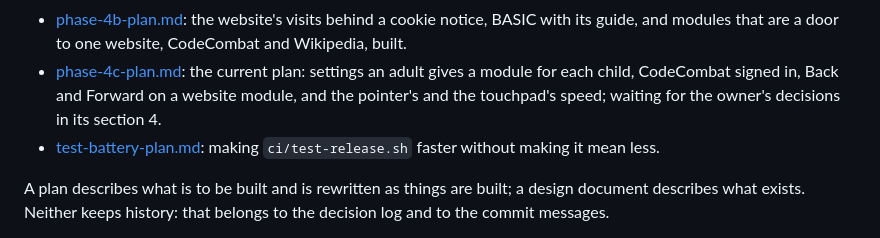
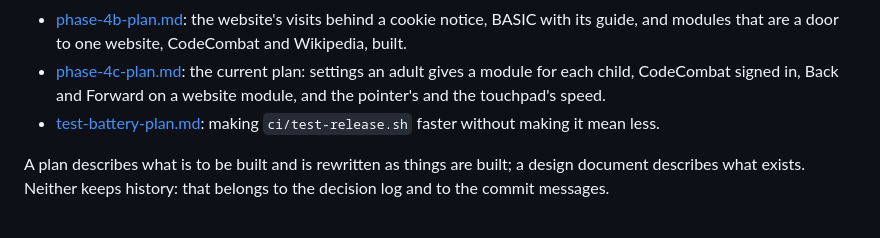
Before and after one commit to othermore/kidux, a Markdown page: docs/dev/README.md, the part around the change. Drawn GitHub-style.

```diff
--- a/docs/dev/README.md
+++ b/docs/dev/README.md
@@ -69,7 +69,7 @@ instead, in English and Spanish.
 - [phase-4c-plan.md](phase-4c-plan.md): the current plan: settings an
   adult gives a module for each child, CodeCombat signed in, Back and
   Forward on a website module, and the pointer's and the touchpad's
-  speed; waiting for the owner's decisions in its section 4.
+  speed.
 - [test-battery-plan.md](test-battery-plan.md): making `ci/test-release.sh`
   faster without making it mean less.
 
```
Also changed, not shown: docs/dev/phase-4c-plan.md (+63 -41 lines).
